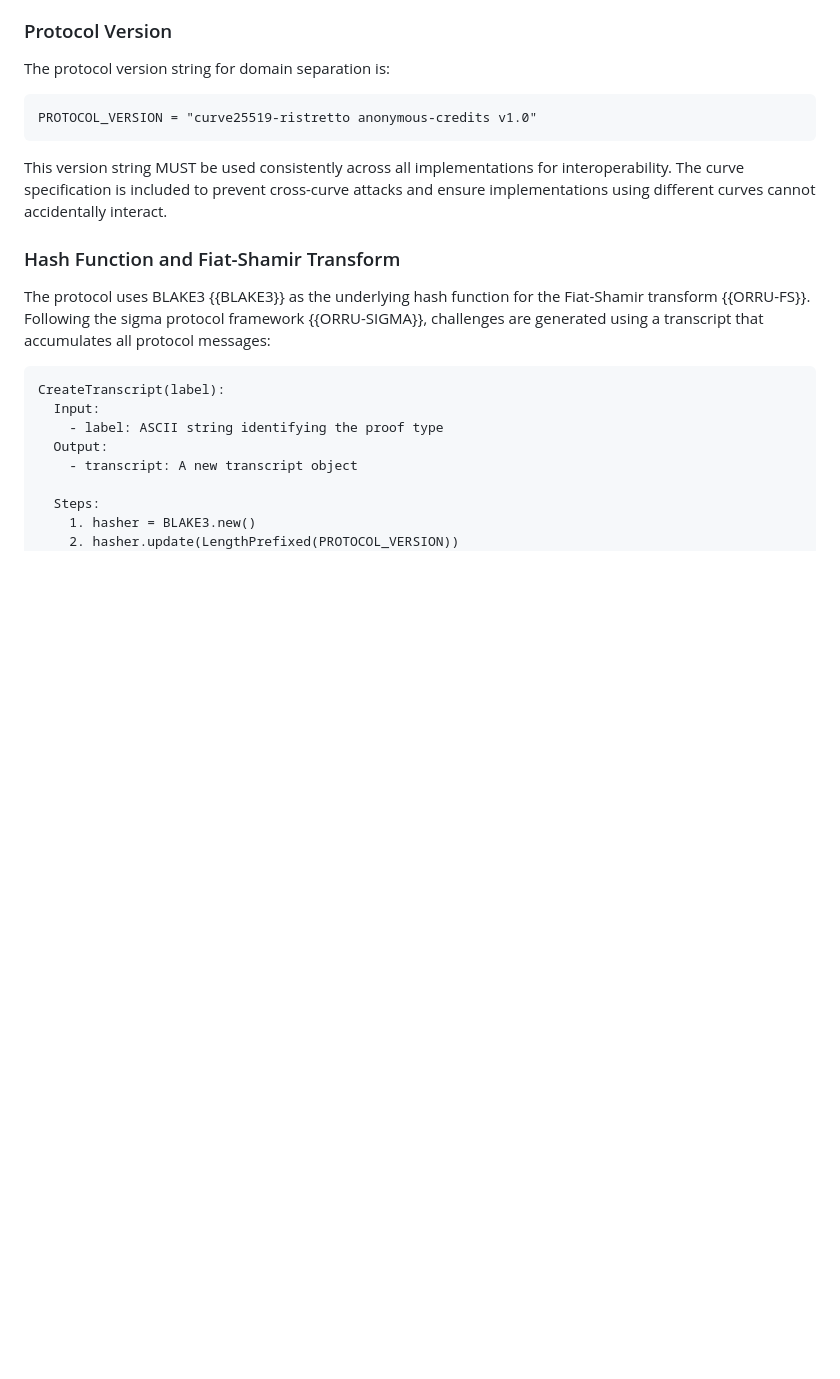
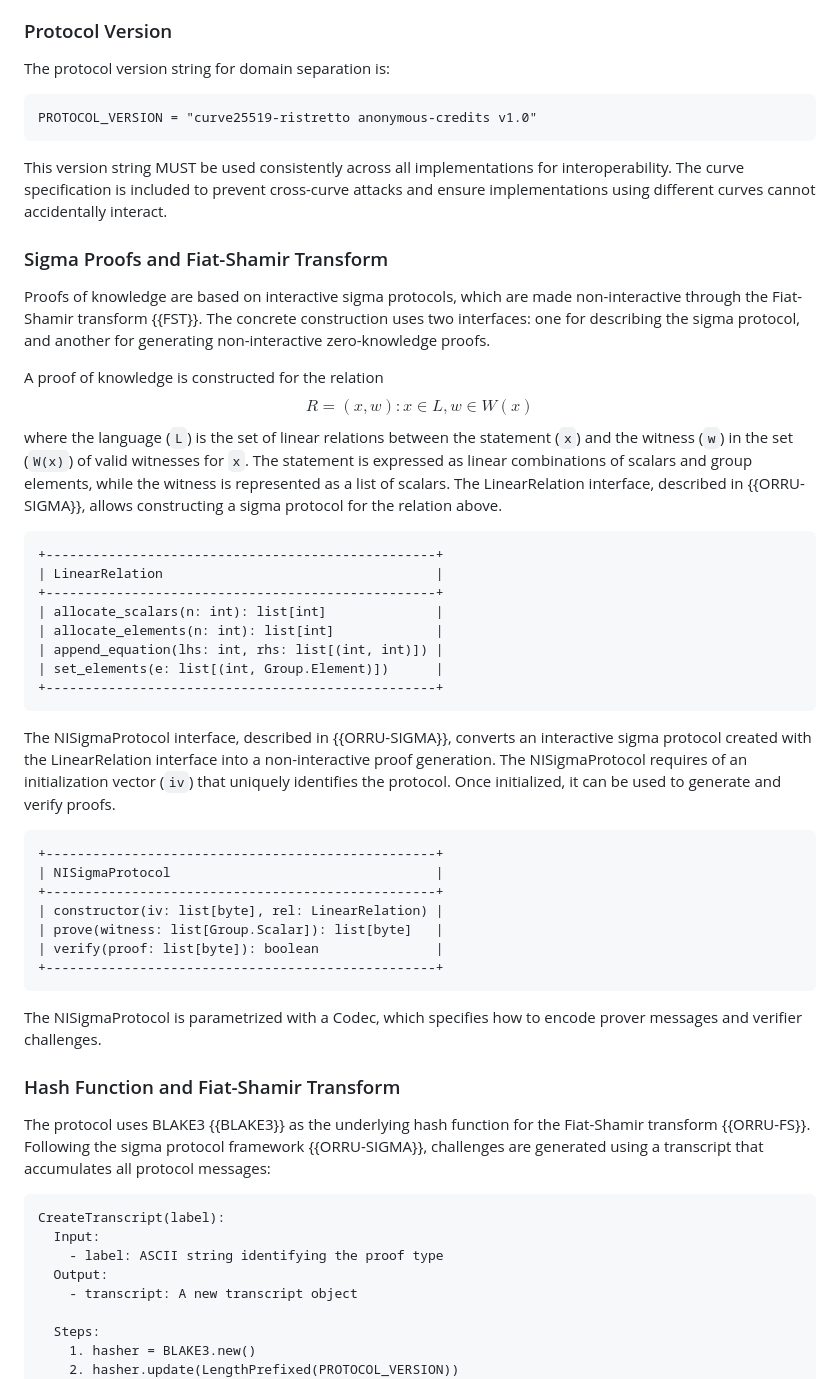
Before and after one commit to SamuelSchlesinger/draft-act, a Markdown page: draft-schlesinger-cfrg-act.md, the part around one of its changes. Drawn GitHub-style; blank space fills up the shorter version.

```diff
--- a/draft-schlesinger-cfrg-act.md
+++ b/draft-schlesinger-cfrg-act.md
@@ -824,6 +853,55 @@ This version string MUST be used consistently across all implementations for
 interoperability. The curve specification is included to prevent cross-curve
 attacks and ensure implementations using different curves cannot accidentally
 interact.
+
+### Sigma Proofs and Fiat-Shamir Transform
+
+Proofs of knowledge are based on interactive sigma protocols, which
+are made non-interactive through the Fiat-Shamir transform {{FST}}.
+The concrete construction uses two interfaces:
+one for describing the sigma protocol, and
+another for generating non-interactive zero-knowledge proofs.
+
+A proof of knowledge is constructed for the relation
+$$R = {(x, w) : x \in L, w \in W(x)}$$
+where the language (`L`) is the set of linear relations between the
+statement (`x`) and the witness (`w`) in the set (`W(x)`) of valid
+witnesses for `x`.
+The statement is expressed as linear combinations of scalars and group
+elements, while the witness is represented as a list of scalars.
+The LinearRelation interface, described in {{ORRU-SIGMA}}, allows
+constructing a sigma protocol for the relation above.
+
+~~~ aasvg
++--------------------------------------------------+
+| LinearRelation                                   |
++--------------------------------------------------+
+| allocate_scalars(n: int): list[int]              |
+| allocate_elements(n: int): list[int]             |
+| append_equation(lhs: int, rhs: list[(int, int)]) |
+| set_elements(e: list[(int, Group.Element)])      |
++--------------------------------------------------+
+~~~
+
+The NISigmaProtocol interface, described in {{ORRU-SIGMA}},
+converts an interactive sigma protocol created with the LinearRelation
+interface into a non-interactive proof generation.
+The NISigmaProtocol requires of an initialization vector (`iv`) that
+uniquely identifies the protocol.
+Once initialized, it can be used to generate and verify proofs.
+
+~~~ aasvg
++--------------------------------------------------+
+| NISigmaProtocol                                  |
++--------------------------------------------------+
+| constructor(iv: list[byte], rel: LinearRelation) |
+| prove(witness: list[Group.Scalar]): list[byte]   |
+| verify(proof: list[byte]): boolean               |
++--------------------------------------------------+
+~~~
+
+The NISigmaProtocol is parametrized with a Codec, which specifies
+how to encode prover messages and verifier challenges.
 
 ### Hash Function and Fiat-Shamir Transform
 
```
Also changed, not shown: other parts of draft-schlesinger-cfrg-act.md (+95 -66 lines).
